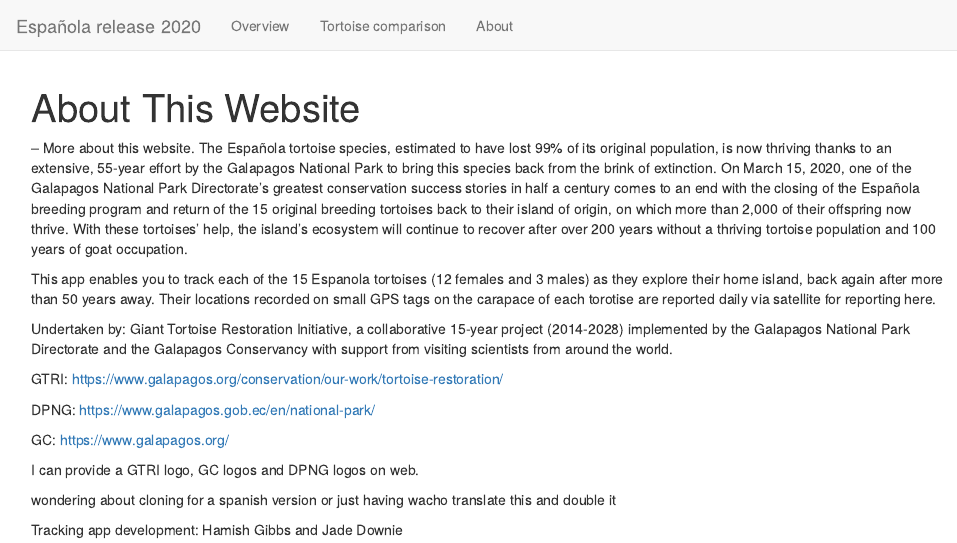
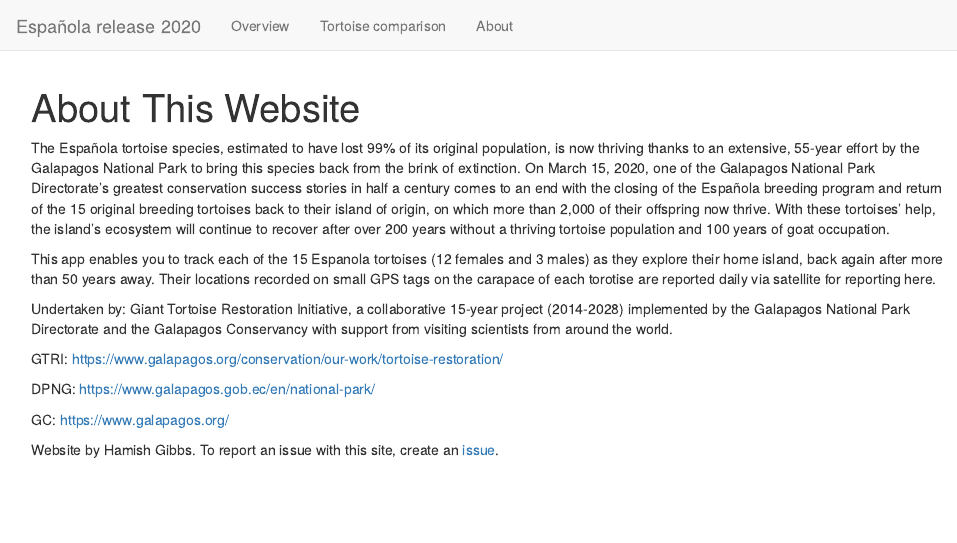
Before and after one commit to hamishgibbs/espanola_tortoise_release, an R Markdown document (about.Rmd): the page in a window 1100 px wide, from its top. Rendered offline with R 4.5, knitr and Pandoc, with nearby package versions.

Commit message:
automatic site build

```diff
--- a/about.Rmd
+++ b/about.Rmd
@@ -3,7 +3,6 @@
 
 ---
 
--- More about this website.
 The Española tortoise species, estimated to have lost 99% of its original population, is now thriving thanks to an extensive, 55-year effort by the Galapagos National Park to bring this species back from the brink of extinction. On March 15, 2020, one of the Galapagos National Park Directorate's  greatest conservation success stories in half a century comes to an end with the closing of the Española breeding program and return of the 15 original breeding tortoises back to their island of origin, on which more than 2,000 of their offspring now thrive. With these tortoises' help, the island’s ecosystem will continue to recover after over 200 years without a thriving tortoise population and 100 years of goat occupation.
 
 This app enables you to track each of the 15 Espanola tortoises (12 females and 3 males) as they explore their home island, back again after more than 50 years away.  Their locations recorded on small GPS tags on the carapace of each torotise are reported daily via satellite for reporting here.
@@ -17,10 +16,4 @@ DPNG: https://www.galapagos.gob.ec/en/national-park/
 
 GC: https://www.galapagos.org/
 
-I can provide a GTRI logo, GC logos and DPNG logos on web.
-
-wondering about cloning for a spanish version or just having wacho translate this and double it
-
-
-
-Tracking app development: Hamish Gibbs and Jade Downie
+Website by Hamish Gibbs. To report an issue with this site, create an [issue](https://github.com/hamishgibbs/espanola_tortoise_release/issues/new).
```
Also changed, not shown: 3 other files.
